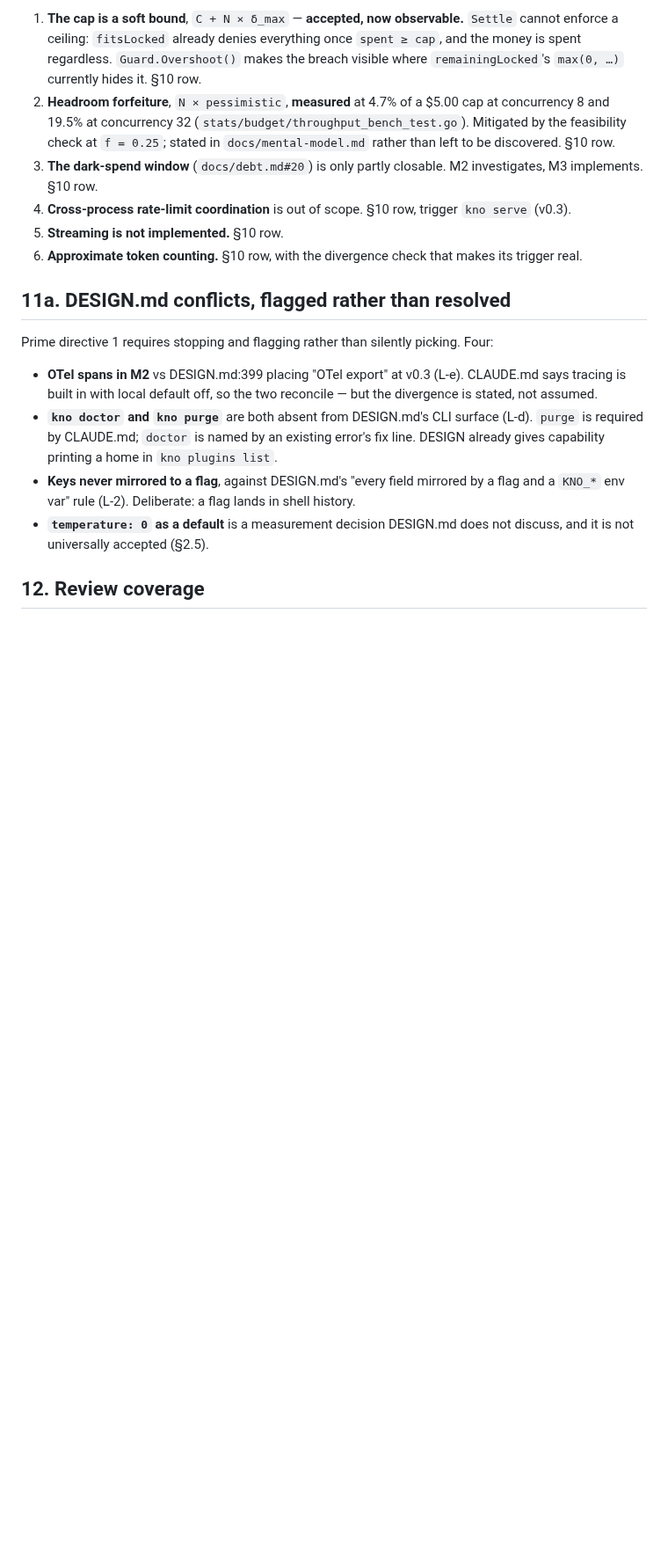
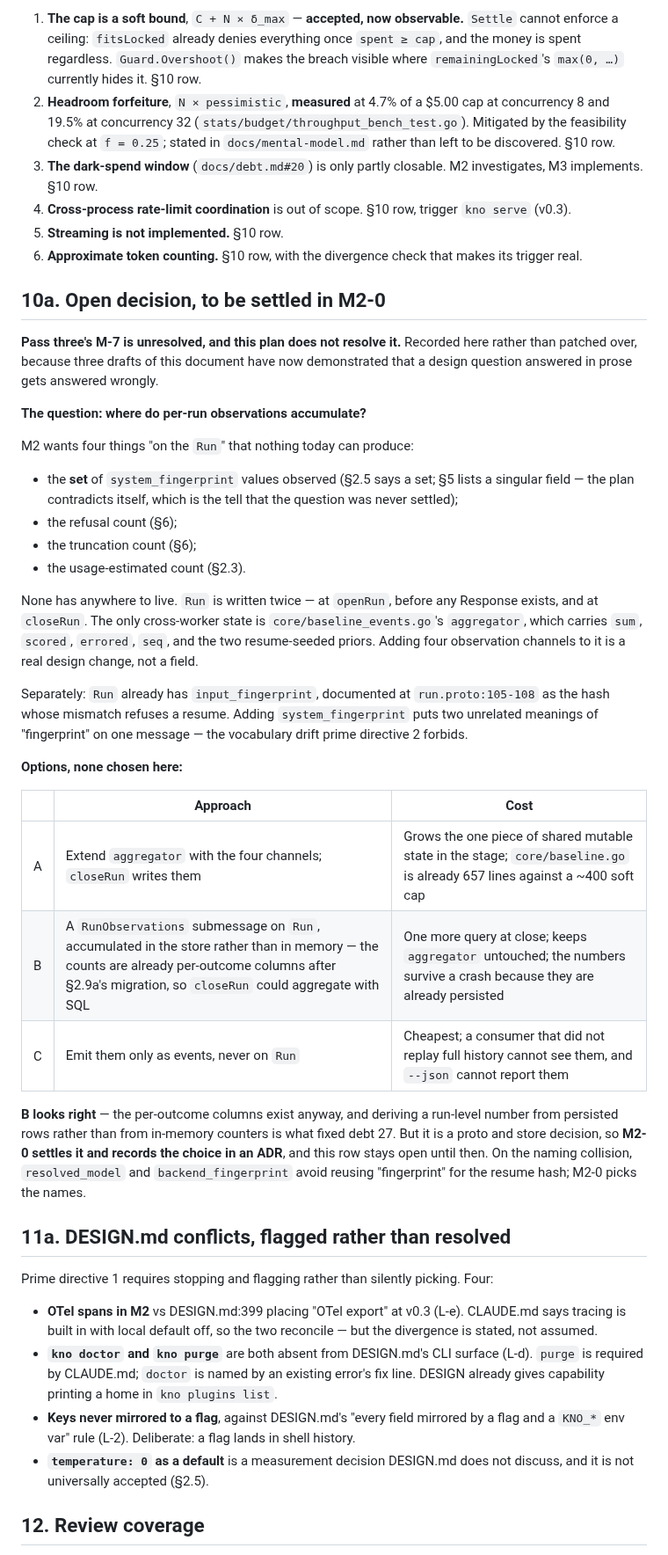
Before and after one commit to Knograph/kno, a Markdown page: docs/plans/2026-08-21-m2-first-provider-adapter.md, the part around one of its changes. Shown at 88% size. Drawn GitHub-style; blank space fills up the shorter version.

Commit message:
docs(plans): record M-7 as an open decision for M2-0
Pass three found that per-run observations -- the set of system_fingerprint
values, and the refusal, truncation, and usage-estimated counts -- have nowhere
to accumulate. Run is written at openRun before any Response exists and again
at closeRun, and the only cross-worker state is the aggregator, which carries
sum/scored/errored/seq and nothing else. The plan also contradicted itself:
2.5 asks for a set of fingerprints, 5 lists a singular field.

Draft 4 patched around it. Recording it as an open decision instead, with three
options costed, because three drafts of this document have demonstrated that a
design question answered in prose gets answered wrongly. M2-0 settles it and
writes an ADR.

Also names the vocabulary collision: Run already has input_fingerprint meaning
the resume hash, so a second "fingerprint" on the same message is the drift
prime directive 2 forbids.

Co-Authored-By: Claude Opus 5 (1M context) <noreply@anthropic.com>
Signed-off-by: DeVaris Brown <devaris@devaris.com>

```diff
--- a/docs/plans/2026-08-21-m2-first-provider-adapter.md
+++ b/docs/plans/2026-08-21-m2-first-provider-adapter.md
@@ -859,6 +859,45 @@ accepted" when it was not (M-14, H-4). Both are corrected.
 5. **Streaming is not implemented.** §10 row.
 6. **Approximate token counting.** §10 row, with the divergence check that makes its trigger real.
 
+## 10a. Open decision, to be settled in M2-0
+
+**Pass three's M-7 is unresolved, and this plan does not resolve it.** Recorded here rather than
+patched over, because three drafts of this document have now demonstrated that a design question
+answered in prose gets answered wrongly.
+
+**The question: where do per-run observations accumulate?**
+
+M2 wants four things "on the `Run`" that nothing today can produce:
+
+- the **set** of `system_fingerprint` values observed (§2.5 says a set; §5 lists a singular field —
+  the plan contradicts itself, which is the tell that the question was never settled);
+- the refusal count (§6);
+- the truncation count (§6);
+- the usage-estimated count (§2.3).
+
+None has anywhere to live. `Run` is written twice — at `openRun`, before any Response exists, and
+at `closeRun`. The only cross-worker state is `core/baseline_events.go`'s `aggregator`, which
+carries `sum`, `scored`, `errored`, `seq`, and the two resume-seeded priors. Adding four
+observation channels to it is a real design change, not a field.
+
+Separately: `Run` already has `input_fingerprint`, documented at `run.proto:105-108` as the hash
+whose mismatch refuses a resume. Adding `system_fingerprint` puts two unrelated meanings of
+"fingerprint" on one message — the vocabulary drift prime directive 2 forbids.
+
+**Options, none chosen here:**
+
+| | Approach | Cost |
+|---|---|---|
+| A | Extend `aggregator` with the four channels; `closeRun` writes them | Grows the one piece of shared mutable state in the stage; `core/baseline.go` is already 657 lines against a ~400 soft cap |
+| B | A `RunObservations` submessage on `Run`, accumulated in the store rather than in memory — the counts are already per-outcome columns after §2.9a's migration, so `closeRun` could aggregate with SQL | One more query at close; keeps `aggregator` untouched; the numbers survive a crash because they are already persisted |
+| C | Emit them only as events, never on `Run` | Cheapest; a consumer that did not replay full history cannot see them, and `--json` cannot report them |
+
+**B looks right** — the per-outcome columns exist anyway, and deriving a run-level number from
+persisted rows rather than from in-memory counters is what fixed debt 27. But it is a proto and
+store decision, so **M2-0 settles it and records the choice in an ADR**, and this row stays open
+until then. On the naming collision, `resolved_model` and `backend_fingerprint` avoid reusing
+"fingerprint" for the resume hash; M2-0 picks the names.
+
 ## 11a. DESIGN.md conflicts, flagged rather than resolved
 
 Prime directive 1 requires stopping and flagging rather than silently picking. Four:
```
Also changed, not shown: other parts of docs/plans/2026-08-21-m2-first-provider-adapter.md (+1 -1 lines).
